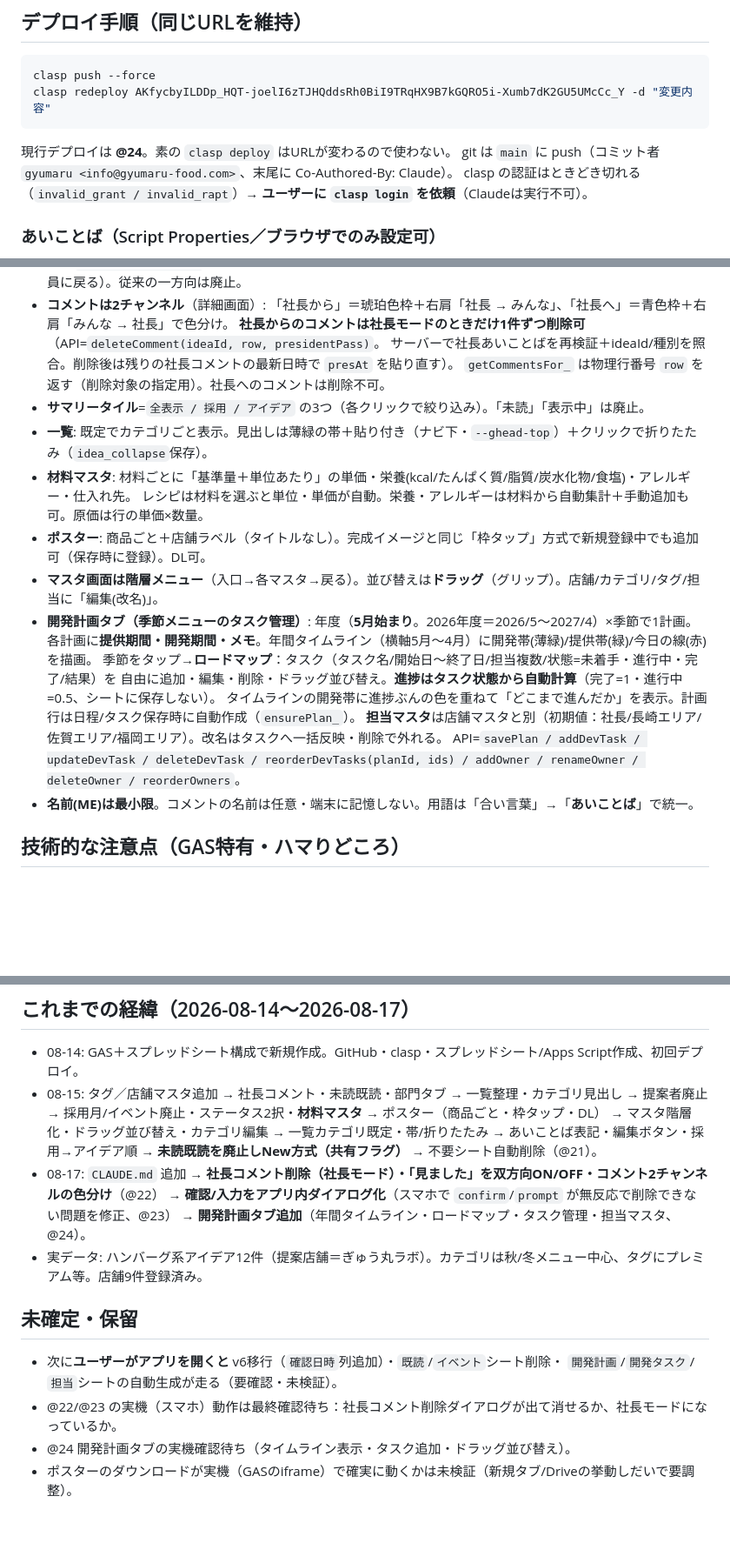
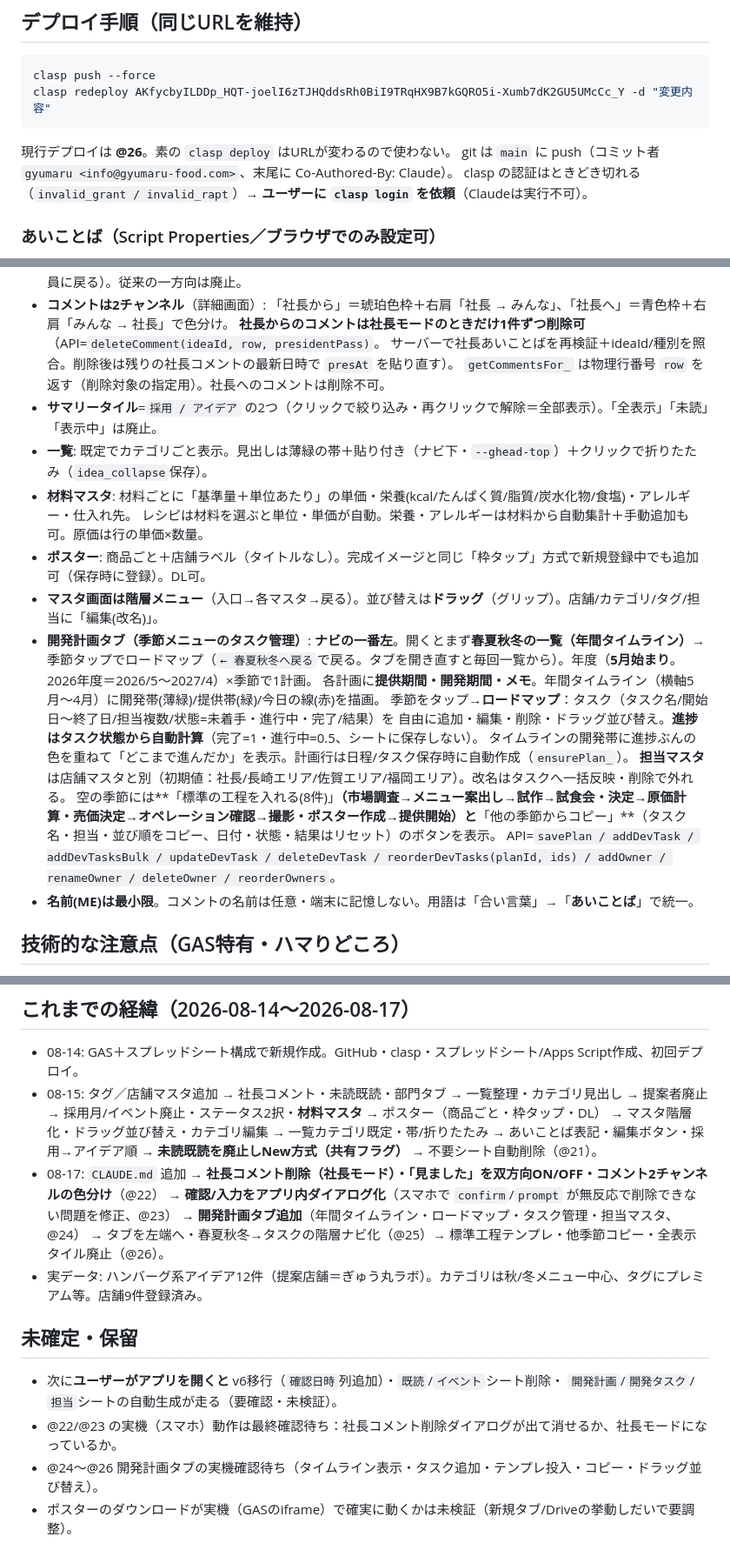
Before and after one commit to gyumaru1978/gyumaru-idea-share, a Markdown page: CLAUDE.md, 3 parts joined by grey strips. Shown at 87% size. Rendered like a GitHub page; blank space fills up the shorter version.

Commit message:
CLAUDE.md 更新（開発計画の階層ナビ・テンプレ/コピー・タイル2つ、@26）
Co-Authored-By: Claude Opus 5 <noreply@anthropic.com>

````diff
--- a/CLAUDE.md
+++ b/CLAUDE.md
@@ -23,7 +23,7 @@
 clasp push --force
 clasp redeploy AKfycbyILDDp_HQT-joelI6zTJHQddsRh0BiI9TRqHX9B7kGQRO5i-Xumb7dK2GU5UMcCc_Y -d "変更内容"
 ```
-現行デプロイは **@24**。素の `clasp deploy` はURLが変わるので使わない。
+現行デプロイは **@26**。素の `clasp deploy` はURLが変わるので使わない。
 git は `main` に push（コミット者 `gyumaru <info@gyumaru-food.com>`、末尾に Co-Authored-By: Claude）。
 clasp の認証はときどき切れる（`invalid_grant / invalid_rapt`）→ **ユーザーに `clasp login` を依頼**（Claudeは実行不可）。
 
@@ -52,19 +52,20 @@ clasp の認証はときどき切れる（`invalid_grant / invalid_rapt`）→ *
   **社長からのコメントは社長モードのときだけ1件ずつ削除可**（API=`deleteComment(ideaId, row, presidentPass)`。
   サーバーで社長あいことばを再検証＋ideaId/種別を照合。削除後は残りの社長コメントの最新日時で `presAt` を貼り直す）。
   `getCommentsFor_` は物理行番号 `row` を返す（削除対象の指定用）。社長へのコメントは削除不可。
-- **サマリータイル**=`全表示 / 採用 / アイデア` の3つ（各クリックで絞り込み）。「未読」「表示中」は廃止。
+- **サマリータイル**=`採用 / アイデア` の2つ（クリックで絞り込み・再クリックで解除＝全部表示）。「全表示」「未読」「表示中」は廃止。
 - **一覧**: 既定でカテゴリごと表示。見出しは薄緑の帯＋貼り付き（ナビ下・`--ghead-top`）＋クリックで折りたたみ（`idea_collapse`保存）。
 - **材料マスタ**: 材料ごとに「基準量＋単位あたり」の単価・栄養(kcal/たんぱく質/脂質/炭水化物/食塩)・アレルギー・仕入れ先。
   レシピは材料を選ぶと単位・単価が自動。栄養・アレルギーは材料から自動集計＋手動追加も可。原価は行の単価×数量。
 - **ポスター**: 商品ごと＋店舗ラベル（タイトルなし）。完成イメージと同じ「枠タップ」方式で新規登録中でも追加可（保存時に登録）。DL可。
 - **マスタ画面は階層メニュー**（入口→各マスタ→戻る）。並び替えは**ドラッグ**（グリップ）。店舗/カテゴリ/タグ/担当に「編集(改名)」。
-- **開発計画タブ（季節メニューのタスク管理）**: 年度（**5月始まり**。2026年度＝2026/5〜2027/4）×季節で1計画。
+- **開発計画タブ（季節メニューのタスク管理）**: **ナビの一番左**。開くとまず**春夏秋冬の一覧（年間タイムライン）**→季節タップでロードマップ（`← 春夏秋冬へ戻る`で戻る。タブを開き直すと毎回一覧から）。年度（**5月始まり**。2026年度＝2026/5〜2027/4）×季節で1計画。
   各計画に**提供期間・開発期間・メモ**。年間タイムライン（横軸5月〜4月）に開発帯(薄緑)/提供帯(緑)/今日の線(赤)を描画。
   季節をタップ→**ロードマップ**：タスク（タスク名/開始日〜終了日/担当複数/状態=未着手・進行中・完了/結果）を
   自由に追加・編集・削除・ドラッグ並び替え。**進捗はタスク状態から自動計算**（完了=1・進行中=0.5、シートに保存しない）。
   タイムラインの開発帯に進捗ぶんの色を重ねて「どこまで進んだか」を表示。計画行は日程/タスク保存時に自動作成（`ensurePlan_`）。
   **担当マスタ**は店舗マスタと別（初期値：社長/長崎エリア/佐賀エリア/福岡エリア）。改名はタスクへ一括反映・削除で外れる。
-  API=`savePlan / addDevTask / updateDevTask / deleteDevTask / reorderDevTasks(planId, ids) / addOwner / renameOwner / deleteOwner / reorderOwners`。
+  空の季節には**「標準の工程を入れる(8件)」**（市場調査→メニュー案出し→試作→試食会・決定→原価計算・売価決定→オペレーション確認→撮影・ポスター作成→提供開始）と**「他の季節からコピー」**（タスク名・担当・並び順をコピー、日付・状態・結果はリセット）のボタンを表示。
+  API=`savePlan / addDevTask / addDevTasksBulk / updateDevTask / deleteDevTask / reorderDevTasks(planId, ids) / addOwner / renameOwner / deleteOwner / reorderOwners`。
 - **名前(ME)は最小限**。コメントの名前は任意・端末に記憶しない。用語は「合い言葉」→「**あいことば**」で統一。
 
 ## 技術的な注意点（GAS特有・ハマりどころ）
@@ -89,12 +90,13 @@ scratchpad に `mock.js`＋`preview.html` を置き `http://localhost:8137/previ
   あいことば表記・編集ボタン・採用→アイデア順 → **未読既読を廃止しNew方式（共有フラグ）** → 不要シート自動削除（@21）。
 - 08-17: `CLAUDE.md` 追加 → **社長コメント削除（社長モード）・「見ました」を双方向ON/OFF・コメント2チャンネルの色分け**（@22）
   → **確認/入力をアプリ内ダイアログ化**（スマホで `confirm`/`prompt` が無反応で削除できない問題を修正、@23）
-  → **開発計画タブ追加**（年間タイムライン・ロードマップ・タスク管理・担当マスタ、@24）。
+  → **開発計画タブ追加**（年間タイムライン・ロードマップ・タスク管理・担当マスタ、@24）
+  → タブを左端へ・春夏秋冬→タスクの階層ナビ化（@25）→ 標準工程テンプレ・他季節コピー・全表示タイル廃止（@26）。
 - 実データ: ハンバーグ系アイデア12件（提案店舗＝ぎゅう丸ラボ）。カテゴリは秋/冬メニュー中心、タグにプレミアム等。店舗9件登録済み。
 
 ## 未確定・保留
 - 次に**ユーザーがアプリを開くと** v6移行（`確認日時`列追加）・`既読`/`イベント`シート削除・
   `開発計画`/`開発タスク`/`担当`シートの自動生成が走る（要確認・未検証）。
 - @22/@23 の実機（スマホ）動作は最終確認待ち：社長コメント削除ダイアログが出て消せるか、社長モードになっているか。
-- @24 開発計画タブの実機確認待ち（タイムライン表示・タスク追加・ドラッグ並び替え）。
+- @24〜@26 開発計画タブの実機確認待ち（タイムライン表示・タスク追加・テンプレ投入・コピー・ドラッグ並び替え）。
 - ポスターのダウンロードが実機（GASのiframe）で確実に動くかは未検証（新規タブ/Driveの挙動しだいで要調整）。
````
